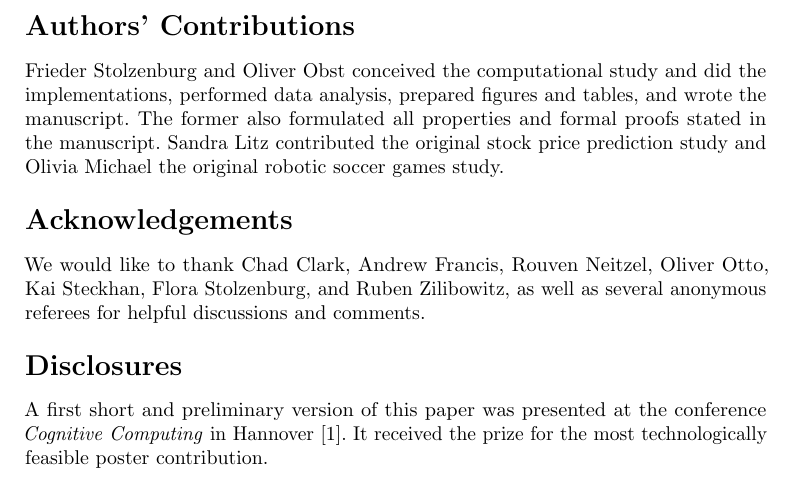
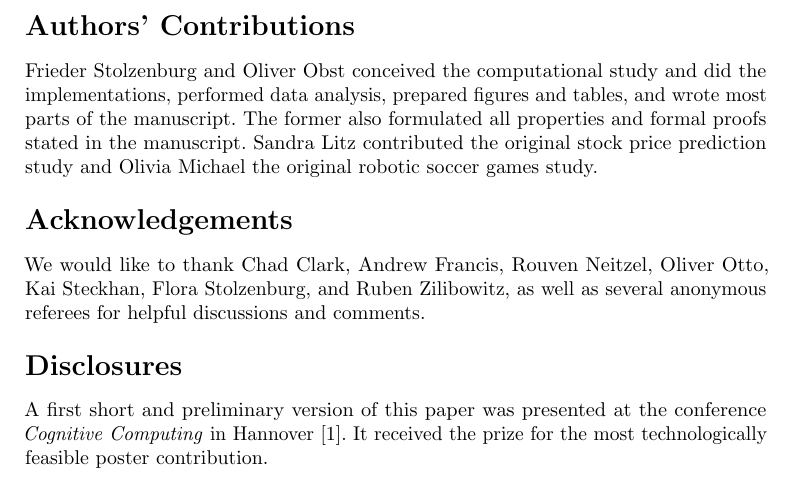
Before and after one commit to OliverObst/decorating, a LaTeX paper (paper/recupred-title.tex): part of page 2 of 2, cut so that both start at the same text. Compiled offline with pdfLaTeX.

Commit message:
major parts

```diff
--- a/paper/recupred-title.tex
+++ b/paper/recupred-title.tex
@@ -74,10 +74,10 @@ D\underline{at}a M\underline{in}in\underline{g}} (Decorating).
 \section*{Authors' Contributions}
 Frieder Stolzenburg and Oliver Obst conceived the computational study and did
 the implementations, performed data analysis, prepared figures and tables, and
-wrote the manuscript. The former also formulated all properties and formal
-proofs stated in the manuscript. Sandra Litz contributed the original stock
-price prediction study and Olivia Michael the original robotic soccer games
-study.
+wrote most parts of the manuscript. The former also formulated all properties
+and formal proofs stated in the manuscript. Sandra Litz contributed the original
+stock price prediction study and Olivia Michael the original robotic soccer
+games study.
 
 \section*{Acknowledgements}
 We would like to thank Chad Clark, Andrew Francis, Rouven Neitzel, Oliver Otto,
```
